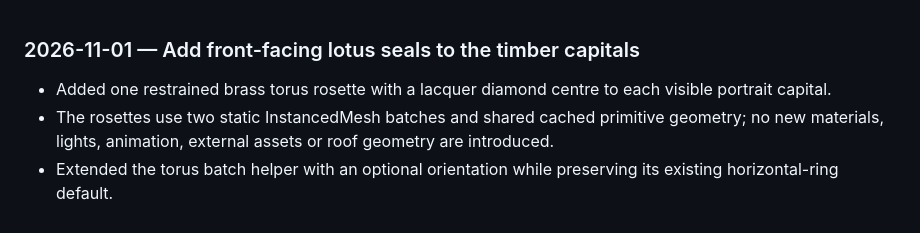
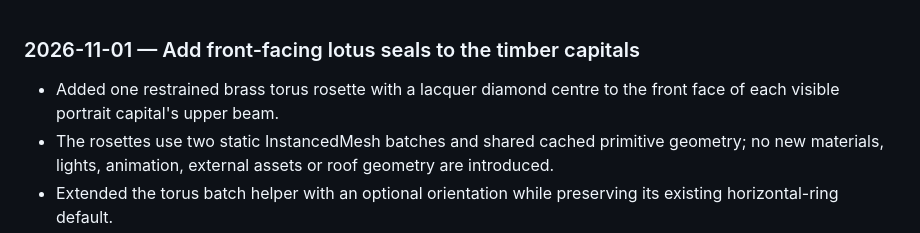
Before and after one commit to aigrouphobinh/tiktok-live-temple-rpc, a Markdown page: docs/AI_WORKLOG.md, the part around the change. Rendered like a GitHub page.

Commit message:
docs(environment): record capital seal placement fix

```diff
--- a/docs/AI_WORKLOG.md
+++ b/docs/AI_WORKLOG.md
@@ -1,5 +1,5 @@
 ### 2026-11-01 — Add front-facing lotus seals to the timber capitals
-- Added one restrained brass torus rosette with a lacquer diamond centre to each visible portrait capital.
+- Added one restrained brass torus rosette with a lacquer diamond centre to the front face of each visible portrait capital's upper beam.
 - The rosettes use two static InstancedMesh batches and shared cached primitive geometry; no new materials, lights, animation, external assets or roof geometry are introduced.
 - Extended the torus batch helper with an optional orientation while preserving its existing horizontal-ring default.
 - Added regression tests for the paired capital seals, front-facing orientation and instance upload.
```
